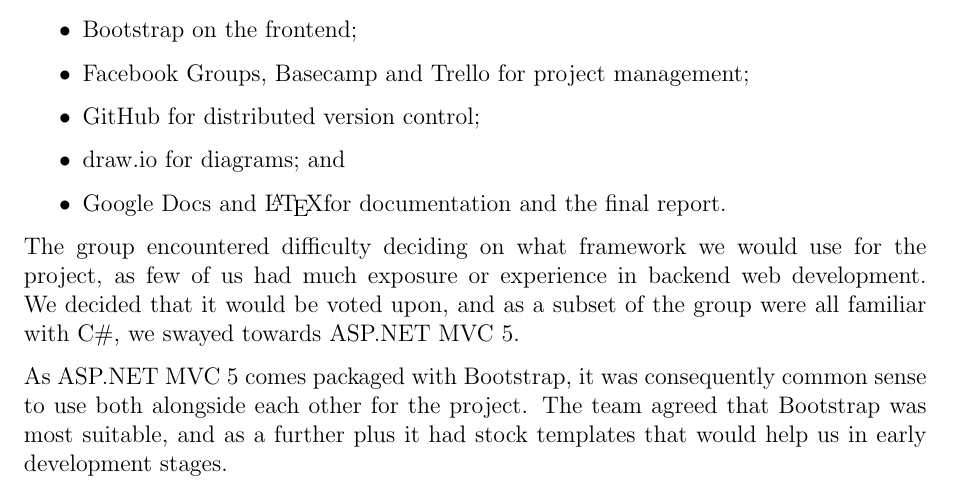
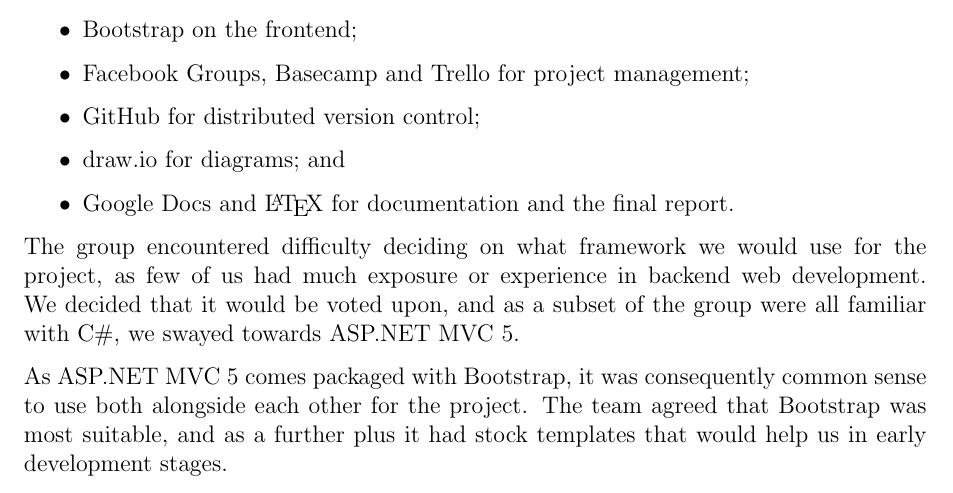
Before and after one commit to delan/tothemoon, a LaTeX document (doc/final/report.tex): part of page 11 of 43, cut so that both start at the same text. Compiled offline with pdfLaTeX.

Commit message:
don't eat space after \LaTeX

```diff
--- a/doc/final/report.tex
+++ b/doc/final/report.tex
@@ -260,7 +260,7 @@
 	\item Facebook Groups, Basecamp and Trello for project management;
 	\item GitHub for distributed version control;
 	\item draw.io for diagrams; and
-	\item Google Docs and \LaTeX for documentation and the final report.
+	\item Google Docs and \LaTeX{} for documentation and the final report.
 \end{itemize}
 
 The group encountered difficulty deciding on what framework we would use for
```
Also changed, not shown: doc/final/report.pdf.
